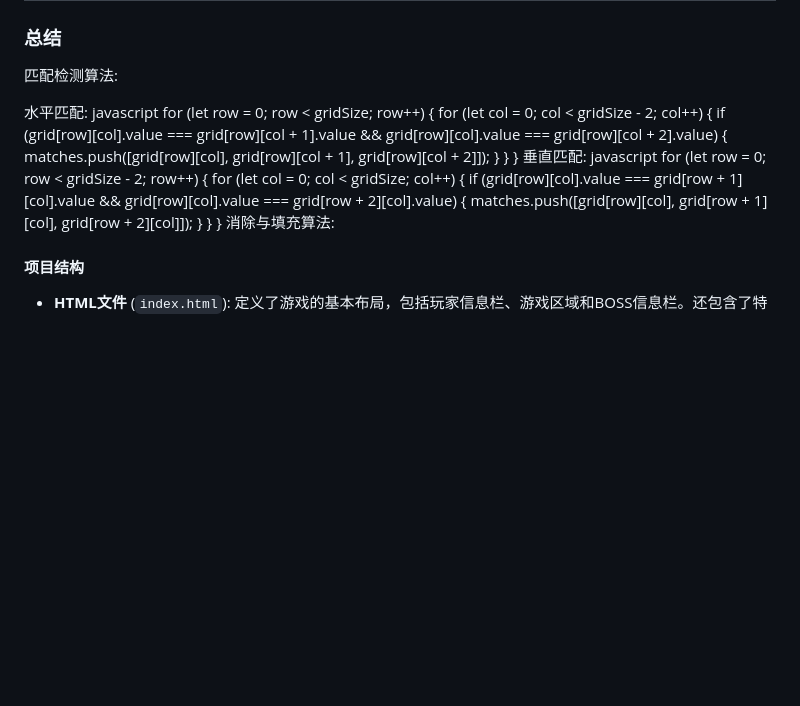
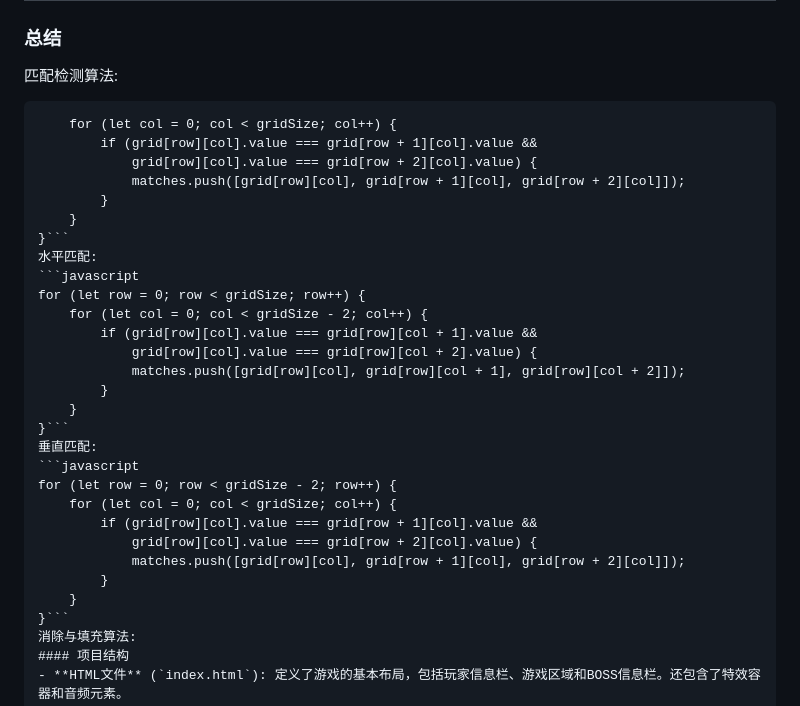
Before and after one commit to JeRryChoiByte/tongyi, a Markdown page: README.md, the part around the change. Rendered like a GitHub page; blank space fills up the shorter version.

````diff
--- a/README.md
+++ b/README.md
@@ -10,9 +10,16 @@
 
 ### 总结
 匹配检测算法:
-
+```for (let row = 0; row < gridSize - 2; row++) {
+    for (let col = 0; col < gridSize; col++) {
+        if (grid[row][col].value === grid[row + 1][col].value &&
+            grid[row][col].value === grid[row + 2][col].value) {
+            matches.push([grid[row][col], grid[row + 1][col], grid[row + 2][col]]);
+        }
+    }
+}```
 水平匹配:
-javascript
+```javascript
 for (let row = 0; row < gridSize; row++) {
     for (let col = 0; col < gridSize - 2; col++) {
         if (grid[row][col].value === grid[row][col + 1].value &&
@@ -20,9 +27,9 @@ for (let row = 0; row < gridSize; row++) {
             matches.push([grid[row][col], grid[row][col + 1], grid[row][col + 2]]);
         }
     }
-}
+}```
 垂直匹配:
-javascript
+```javascript
 for (let row = 0; row < gridSize - 2; row++) {
     for (let col = 0; col < gridSize; col++) {
         if (grid[row][col].value === grid[row + 1][col].value &&
@@ -30,7 +37,7 @@ for (let row = 0; row < gridSize - 2; row++) {
             matches.push([grid[row][col], grid[row + 1][col], grid[row + 2][col]]);
         }
     }
-}
+}```
 消除与填充算法:
 #### 项目结构
 - **HTML文件** (`index.html`): 定义了游戏的基本布局，包括玩家信息栏、游戏区域和BOSS信息栏。还包含了特效容器和音频元素。
````
